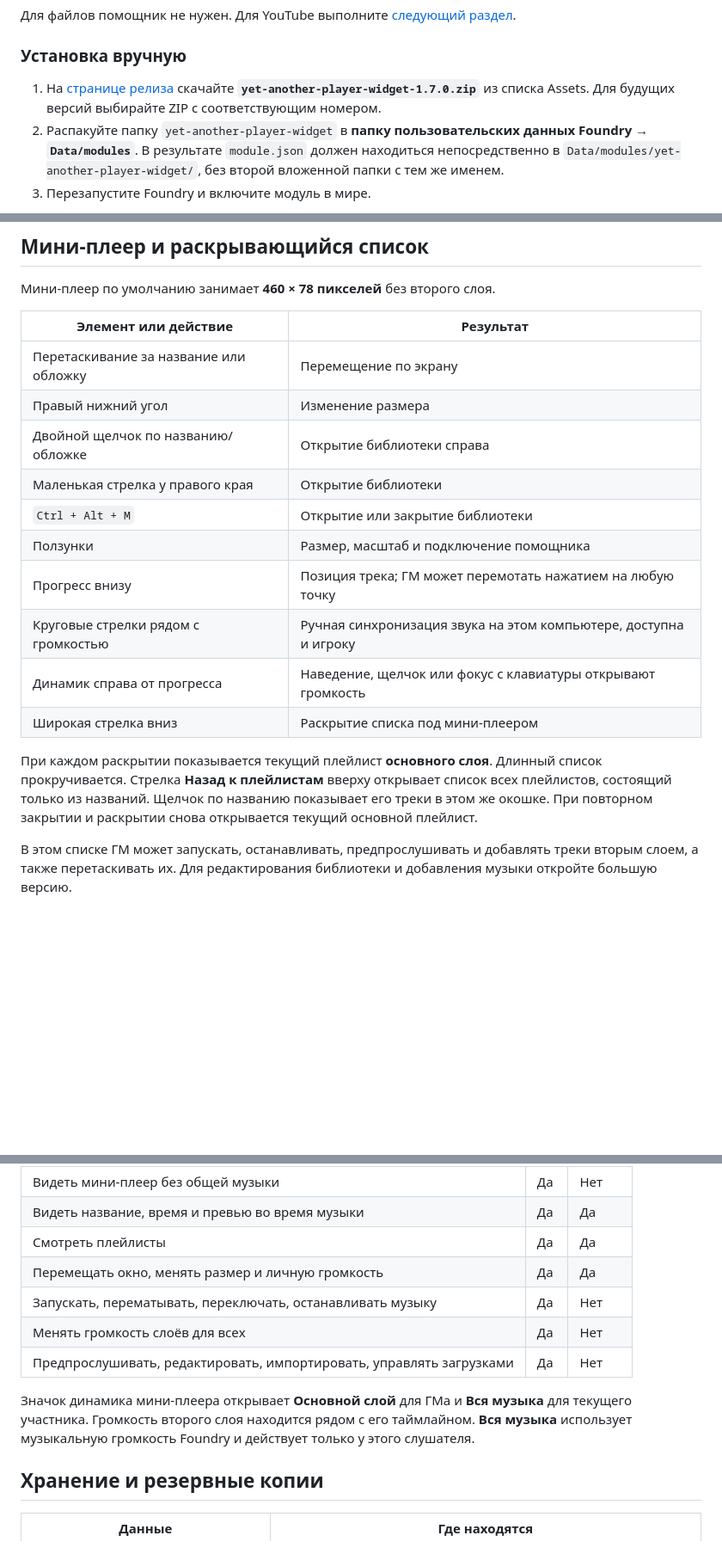
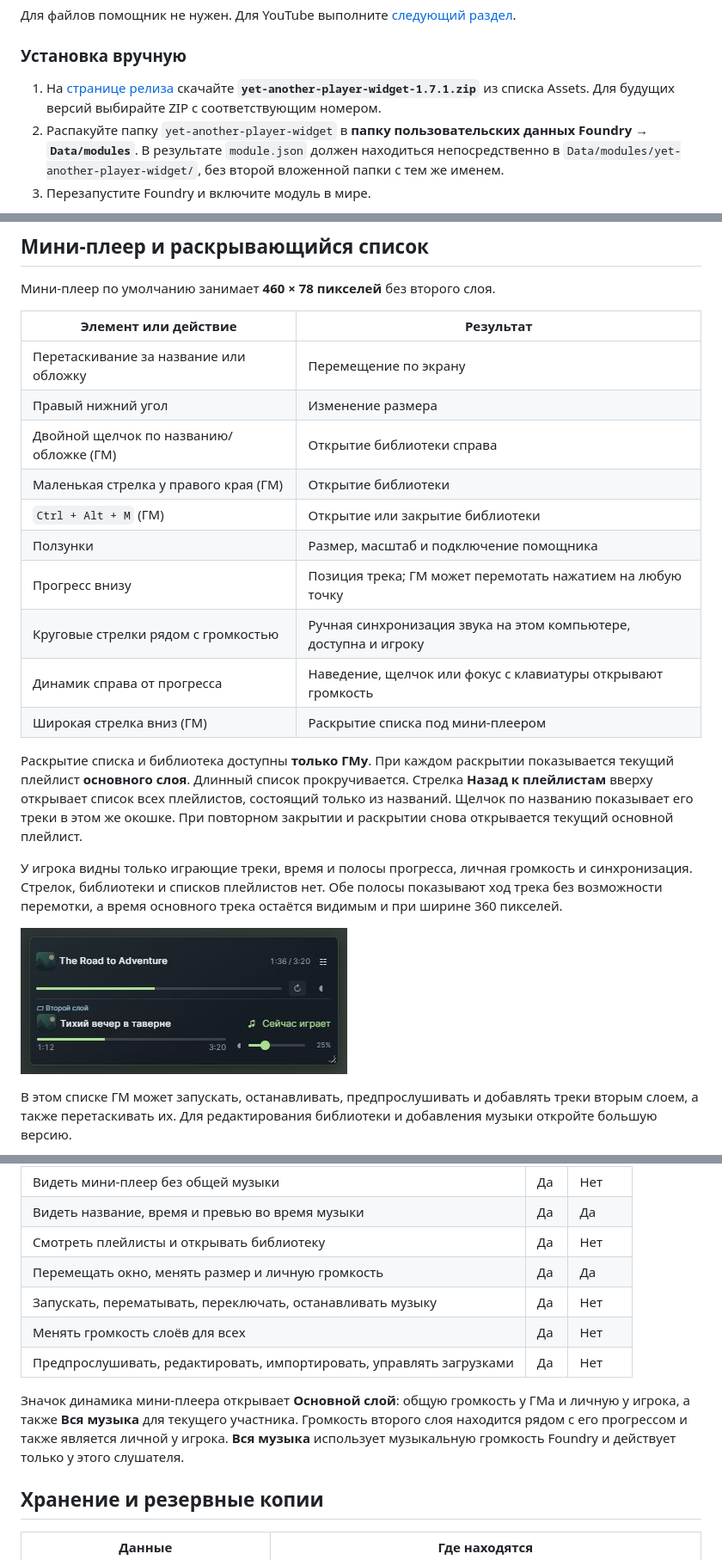
Before and after one commit to Shizorium/Yet-another-player-widget, a Markdown page: README.md, 3 parts joined by grey strips. Shown at 86% size. GitHub-like rendering; pictures changed too: docs/listener-player-1.7.1.jpg (added); blank space fills up the shorter version.

Commit message:
Fix listener progress and personal layer volume; restrict playlists to GM

```diff
--- a/README.md
+++ b/README.md
@@ -76,7 +76,7 @@
 
 ### Установка вручную
 
-1. На [странице релиза](https://github.com/Shizorium/Yet-another-player-widget/releases/latest) скачайте **`yet-another-player-widget-1.7.0.zip`** из списка Assets. Для будущих версий выбирайте ZIP с соответствующим номером.
+1. На [странице релиза](https://github.com/Shizorium/Yet-another-player-widget/releases/latest) скачайте **`yet-another-player-widget-1.7.1.zip`** из списка Assets. Для будущих версий выбирайте ZIP с соответствующим номером.
 2. Распакуйте папку `yet-another-player-widget` в **папку пользовательских данных Foundry → `Data/modules`**. В результате `module.json` должен находиться непосредственно в `Data/modules/yet-another-player-widget/`, без второй вложенной папки с тем же именем.
 3. Перезапустите Foundry и включите модуль в мире.
 
@@ -108,16 +108,20 @@
 | --- | --- |
 | Перетаскивание за название или обложку | Перемещение по экрану |
 | Правый нижний угол | Изменение размера |
-| Двойной щелчок по названию/обложке | Открытие библиотеки справа |
-| Маленькая стрелка у правого края | Открытие библиотеки |
-| `Ctrl + Alt + M` | Открытие или закрытие библиотеки |
+| Двойной щелчок по названию/обложке (ГМ) | Открытие библиотеки справа |
+| Маленькая стрелка у правого края (ГМ) | Открытие библиотеки |
+| `Ctrl + Alt + M` (ГМ) | Открытие или закрытие библиотеки |
 | Ползунки | Размер, масштаб и подключение помощника |
 | Прогресс внизу | Позиция трека; ГМ может перемотать нажатием на любую точку |
 | Круговые стрелки рядом с громкостью | Ручная синхронизация звука на этом компьютере, доступна и игроку |
 | Динамик справа от прогресса | Наведение, щелчок или фокус с клавиатуры открывают громкость |
-| Широкая стрелка вниз | Раскрытие списка под мини-плеером |
+| Широкая стрелка вниз (ГМ) | Раскрытие списка под мини-плеером |
 
-При каждом раскрытии показывается текущий плейлист **основного слоя**. Длинный список прокручивается. Стрелка **Назад к плейлистам** вверху открывает список всех плейлистов, состоящий только из названий. Щелчок по названию показывает его треки в этом же окошке. При повторном закрытии и раскрытии снова открывается текущий основной плейлист.
+Раскрытие списка и библиотека доступны **только ГМу**. При каждом раскрытии показывается текущий плейлист **основного слоя**. Длинный список прокручивается. Стрелка **Назад к плейлистам** вверху открывает список всех плейлистов, состоящий только из названий. Щелчок по названию показывает его треки в этом же окошке. При повторном закрытии и раскрытии снова открывается текущий основной плейлист.
+
+У игрока видны только играющие треки, время и полосы прогресса, личная громкость и синхронизация. Стрелок, библиотеки и списков плейлистов нет. Обе полосы показывают ход трека без возможности перемотки, а время основного трека остаётся видимым и при ширине 360 пикселей.
+
+![Мини-плеер игрока](docs/listener-player-1.7.1.jpg)
 
 В этом списке ГМ может запускать, останавливать, предпрослушивать и добавлять треки вторым слоем, а также перетаскивать их. Для редактирования библиотеки и добавления музыки откройте большую версию.
 
@@ -277,13 +281,13 @@
 | --- | --- | --- |
 | Видеть мини-плеер без общей музыки | Да | Нет |
 | Видеть название, время и превью во время музыки | Да | Да |
-| Смотреть плейлисты | Да | Да |
+| Смотреть плейлисты и открывать библиотеку | Да | Нет |
 | Перемещать окно, менять размер и личную громкость | Да | Да |
 | Запускать, перематывать, переключать, останавливать музыку | Да | Нет |
 | Менять громкость слоёв для всех | Да | Нет |
 | Предпрослушивать, редактировать, импортировать, управлять загрузками | Да | Нет |
 
-Значок динамика мини-плеера открывает **Основной слой** для ГМа и **Вся музыка** для текущего участника. Громкость второго слоя находится рядом с его таймлайном. **Вся музыка** использует музыкальную громкость Foundry и действует только у этого слушателя.
+Значок динамика мини-плеера открывает **Основной слой**: общую громкость у ГМа и личную у игрока, а также **Вся музыка** для текущего участника. Громкость второго слоя находится рядом с его прогрессом и также является личной у игрока. **Вся музыка** использует музыкальную громкость Foundry и действует только у этого слушателя.
 
 <a id="backups"></a>
 ## Хранение и резервные копии
```
Also changed, not shown: other parts of README.md (+4 -4 lines), CHANGELOG.md (+8 -0 lines), docs/VALIDATION.md (+2 -0 lines), 10 other files.
